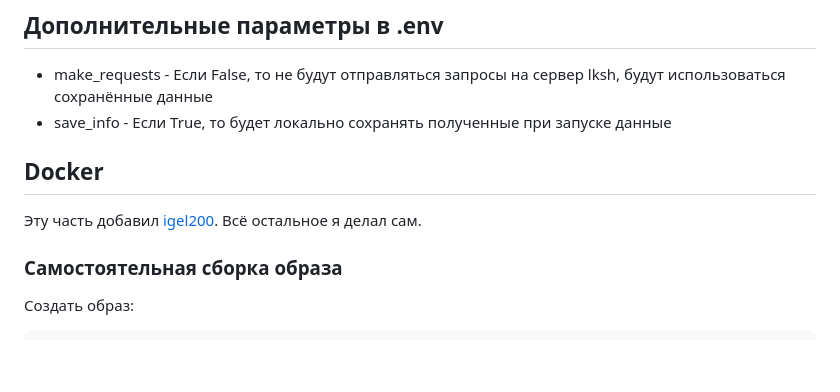
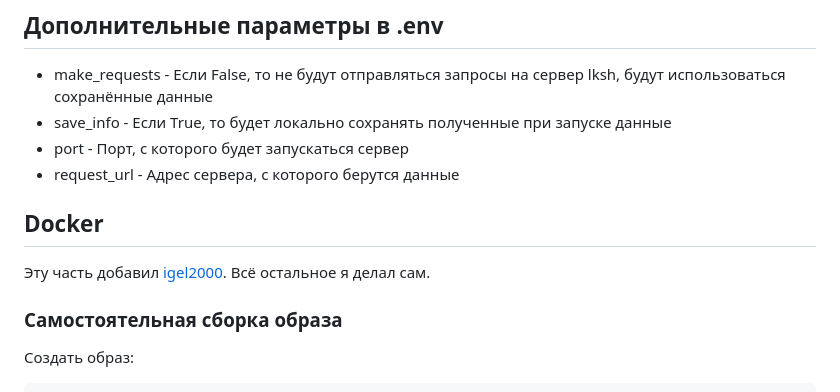
Before and after one commit to mgolovstik/LKSH2025, a Markdown page: README.md, the part around the change printed below. Rendered like a GitHub page; blank space fills up the shorter version.

```diff
--- a/README.md
+++ b/README.md
@@ -47,10 +53,12 @@
 ## Дополнительные параметры в .env
 * make_requests - Если False, то не будут отправляться запросы на сервер lksh, будут использоваться сохранённые данные
 * save_info - Если True, то будет локально сохранять полученные при запуске данные
+* port - Порт, с которого будет запускаться сервер
+* request_url - Адрес сервера, с которого берутся данные
 
 ## Docker
 
-Эту часть добавил [igel200](https://github.com/igel2000). Всё остальное я делал сам.
+Эту часть добавил [igel2000](https://github.com/igel2000). Всё остальное я делал сам.
 
 ### Самостоятельная сборка образа
 
```
Also changed, not shown: other parts of README.md (+6 -0 lines).
